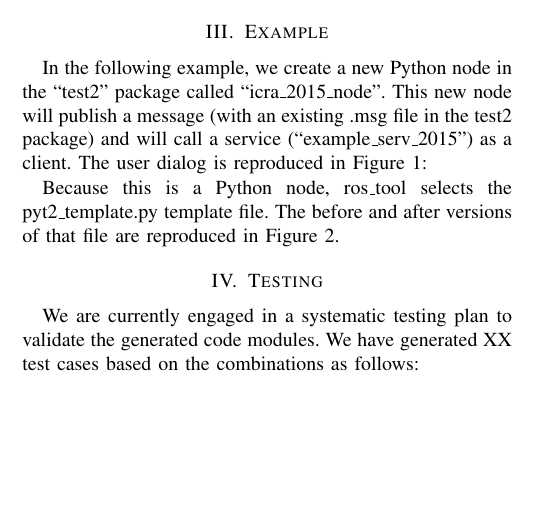
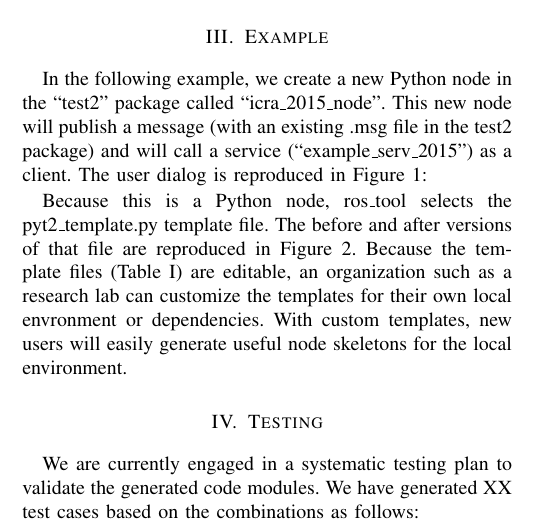
Before and after one commit to ymli81/RosNodeAutomator, a LaTeX paper (latex/ros_tool.tex): part of one column of page 2 of 4, cut so that both start at the same text, the shorter picture padded with empty space. Compiled offline with pdfLaTeX.

Commit message:
updating the paper draft in /latex

```diff
--- a/latex/ros_tool.tex
+++ b/latex/ros_tool.tex
@@ -204,7 +204,7 @@ start to update CMakeList.txt
 \caption{Terminal dialog in which ros\_tool creates a node in Python language which can publish to the topic ``icra\_2015\_tpc" and invoke the service ``bh\_service.srv" as a client.}\label{dialogexample}
 \end{figure*}
 
-Because this is a Python node, ros\_tool selects  the pyt2\_template.py template file.  The before and after versions of that file are reproduced in Figure \ref{sidebysidecode}.
+Because this is a Python node, ros\_tool selects  the pyt2\_template.py template file.  The before and after versions of that file are reproduced in Figure \ref{sidebysidecode}.  Because the template files (Table \ref{tagtable}) are editable, an organization such as a research lab can customize the templates for their own local envronment or dependencies.   With custom templates, new users will easily generate useful node skeletons for the local environment.
 
 \begin{figure*}
 \includegraphics[width=6.25in]{sideBySide1.png}
```
Also changed, not shown: latex/ros_tool.tex (3 more changed lines).
